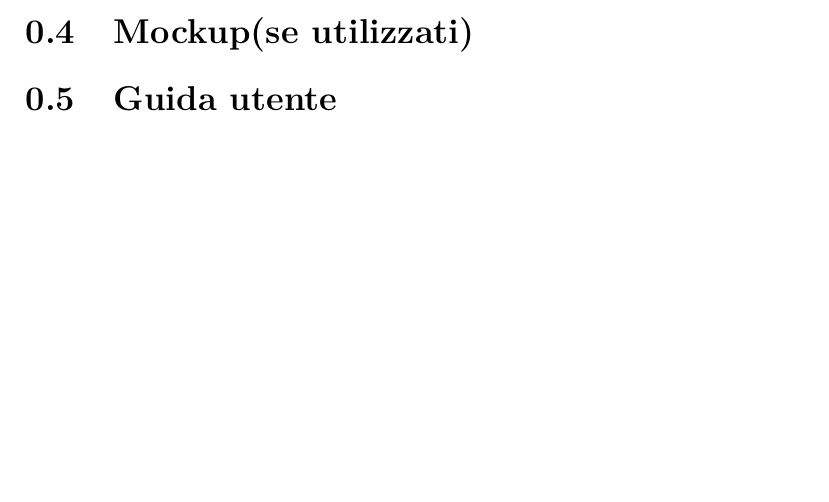
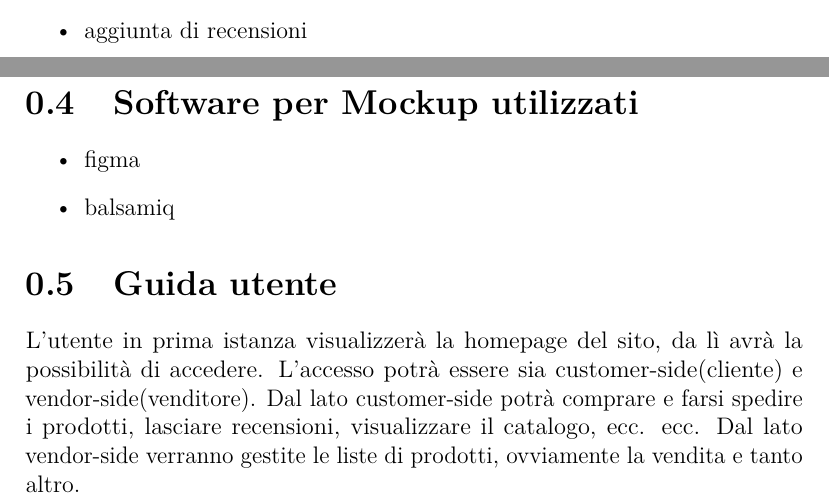
Before and after one commit to Luca-Ale/Il-dojo-dei-panini, a LaTeX document (report/main.tex): part of page 4 of 4 before the commit and two parts of pages 3 and 4 of 4 after it, the two joined at a grey line, cut at the place of the change, the shorter picture padded with empty space. Compiled offline with pdfLaTeX.

Commit message:
update report

```diff
--- a/report/main.tex
+++ b/report/main.tex
@@ -95,7 +94,16 @@
 		\item salatura password
 		\item utilizzo di ajax
 		\item accessibile per chi utilizza lo screen reader
+		\item aggiunta di recensioni
 	\end{itemize}
-	\section{Mockup(se utilizzati)}
+	\section{Software per Mockup utilizzati}
+	\begin{itemize}
+		\item figma
+		\item balsamiq
+	\end{itemize}
 	\section{Guida utente}
+	L'utente in prima istanza visualizzerà la homepage del sito, da lì avrà la possibilità di accedere.
+	L'accesso potrà essere sia customer-side(cliente) e vendor-side(venditore).
+	Dal lato customer-side potrà comprare e farsi spedire i prodotti, lasciare recensioni, visualizzare il catalogo, ecc. ecc.
+	Dal lato vendor-side verranno gestite le liste di prodotti, ovviamente la vendita e tanto altro.
 \end{document}
```
Also changed, not shown: report/main.tex (1 more changed lines).
